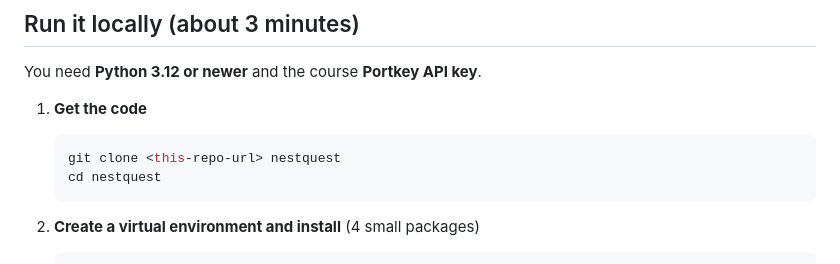
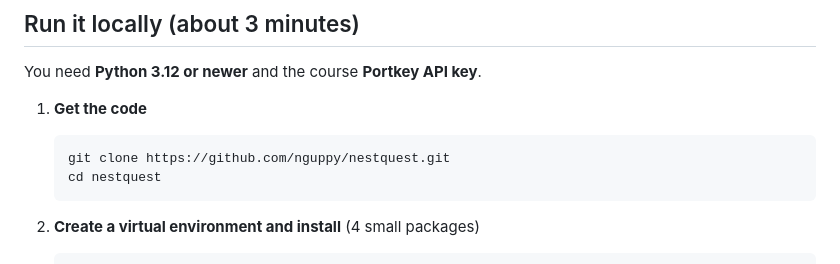
Before and after one commit to nguppy/nestquest, a Markdown page: README.md, the part around the change. GitHub-like rendering.

Commit message:
README: use the real clone URL
Co-Authored-By: Claude Opus 5.5 <noreply@anthropic.com>

````diff
--- a/README.md
+++ b/README.md
@@ -31,7 +31,7 @@ You need **Python 3.12 or newer** and the course **Portkey API key**.
 
 1. **Get the code**
    ```bash
-   git clone <this-repo-url> nestquest
+   git clone https://github.com/nguppy/nestquest.git
    cd nestquest
    ```
 2. **Create a virtual environment and install** (4 small packages)
````
